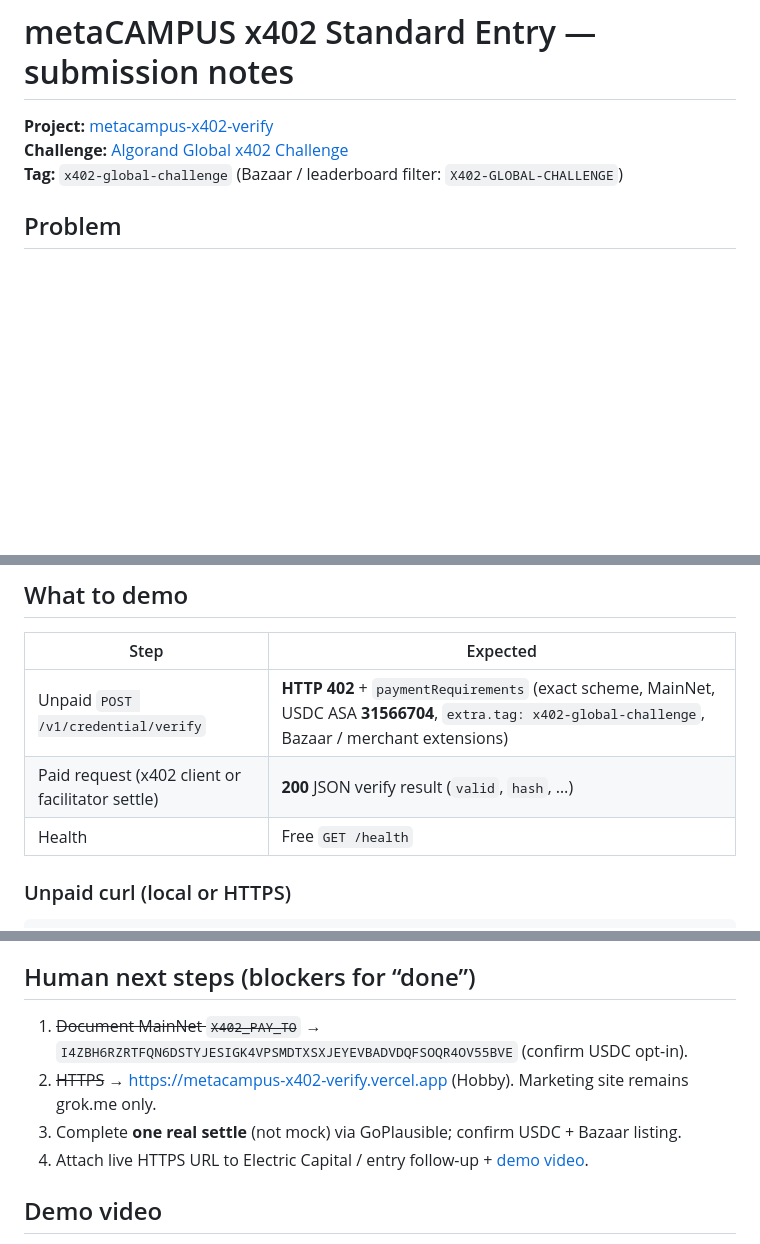
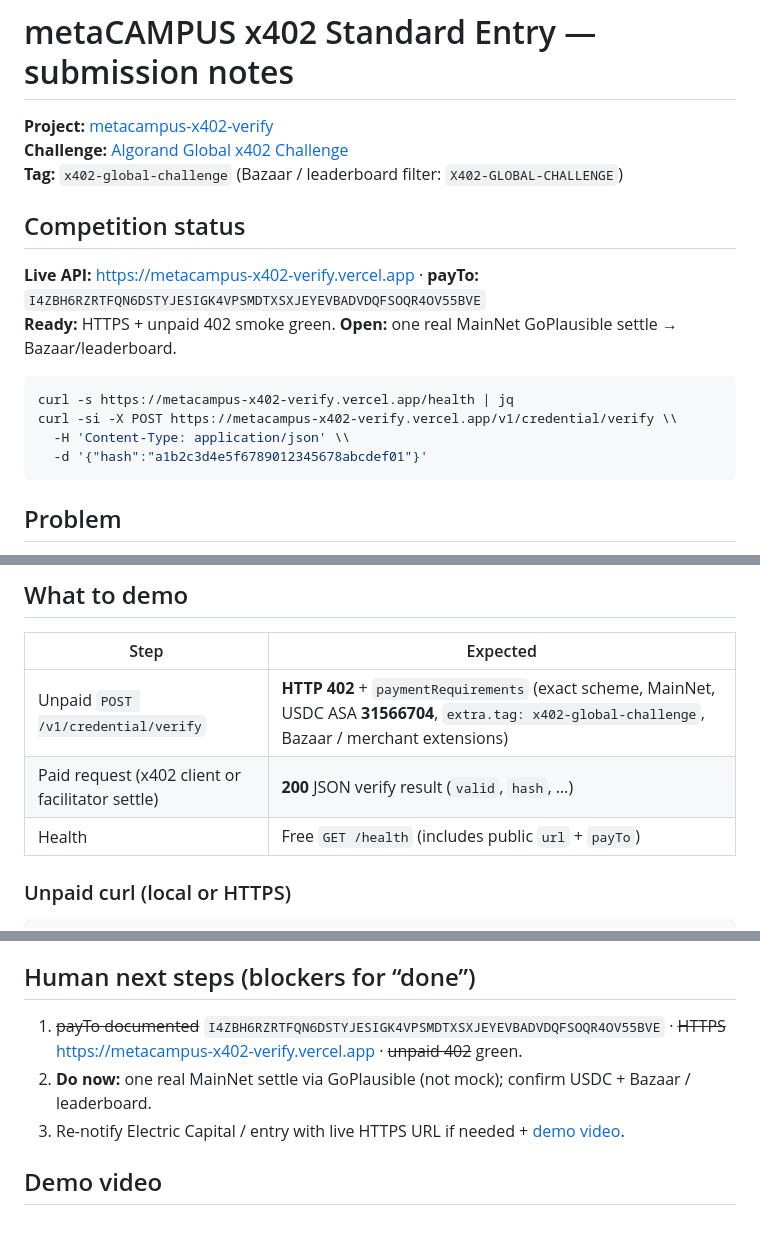
Before and after one commit to metacampus-org/metacampus-x402-verify, a Markdown page: SUBMISSION.md, 3 parts joined by grey strips. Rendered like a GitHub page; blank space fills up the shorter version.

Commit message:
docs: restore competition-ready README + SUBMISSION (live URL, one settle remaining)

````diff
--- a/SUBMISSION.md
+++ b/SUBMISSION.md
@@ -3,6 +3,18 @@
 **Project:** [metacampus-x402-verify](https://github.com/metacampus-org/metacampus-x402-verify)
 **Challenge:** [Algorand Global x402 Challenge](https://algorand.co/global-x402-challenge)
 **Tag:** `x402-global-challenge` (Bazaar / leaderboard filter: `X402-GLOBAL-CHALLENGE`)
+
+## Competition status
+
+**Live API:** [https://metacampus-x402-verify.vercel.app](https://metacampus-x402-verify.vercel.app) · **payTo:** `I4ZBH6RZRTFQN6DSTYJESIGK4VPSMDTXSXJEYEVBADVDQFSOQR4OV55BVE`
+**Ready:** HTTPS + unpaid 402 smoke green. **Open:** one real MainNet GoPlausible settle → Bazaar/leaderboard.
+
+```bash
+curl -s https://metacampus-x402-verify.vercel.app/health | jq
+curl -si -X POST https://metacampus-x402-verify.vercel.app/v1/credential/verify \\
+  -H 'Content-Type: application/json' \\
+  -d '{"hash":"a1b2c3d4e5f6789012345678abcdef01"}'
+```
 
 ## Problem
 
@@ -14,7 +26,7 @@ Agents need a machine-payable way to **verify credentials** without API keys or
 | --- | --- |
 | Unpaid `POST /v1/credential/verify` | **HTTP 402** + `paymentRequirements` (exact scheme, MainNet, USDC ASA **31566704**, `extra.tag: x402-global-challenge`, Bazaar / merchant extensions) |
 | Paid request (x402 client or facilitator settle) | **200** JSON verify result (`valid`, `hash`, …) |
-| Health | Free `GET /health` |
+| Health | Free `GET /health` (includes public `url` + `payTo`) |
 
 ### Unpaid curl (local or HTTPS)
 
@@ -107,10 +119,9 @@ Challenge **form already submitted**. After HTTPS is live and **one** MainNet US
 
 ## Human next steps (blockers for “done”)
 
-1. ~~Document MainNet `X402_PAY_TO`~~ → `I4ZBH6RZRTFQN6DSTYJESIGK4VPSMDTXSXJEYEVBADVDQFSOQR4OV55BVE` (confirm USDC opt-in).
-2. ~~HTTPS~~ → https://metacampus-x402-verify.vercel.app (Hobby). Marketing site remains grok.me only.
-3. Complete **one real settle** (not mock) via GoPlausible; confirm USDC + Bazaar listing.
-4. Attach live HTTPS URL to Electric Capital / entry follow-up + [demo video](https://drive.google.com/file/d/1G789QVUFMOTKkMTlcoXe3GHM2r7CZGvU/view).
+1. ~~payTo documented~~ `I4ZBH6RZRTFQN6DSTYJESIGK4VPSMDTXSXJEYEVBADVDQFSOQR4OV55BVE` · ~~HTTPS~~ https://metacampus-x402-verify.vercel.app · ~~unpaid 402~~ green.
+2. **Do now:** one real MainNet settle via GoPlausible (not mock); confirm USDC + Bazaar / leaderboard.
+3. Re-notify Electric Capital / entry with live HTTPS URL if needed + [demo video](https://drive.google.com/file/d/1G789QVUFMOTKkMTlcoXe3GHM2r7CZGvU/view).
 
 ## Demo video
 
````
